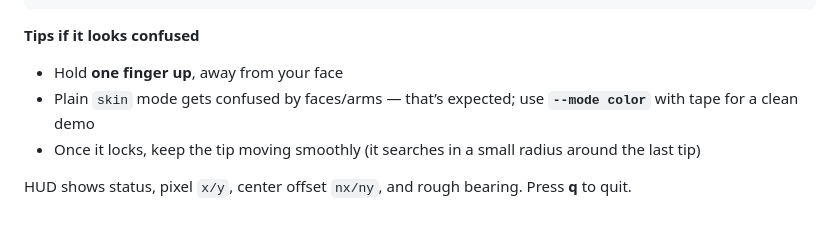
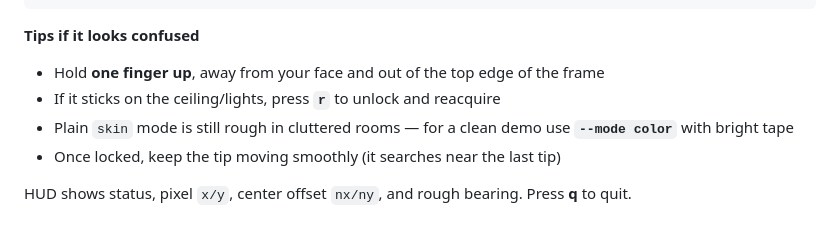
Before and after one commit to Verma0118/haylon-intercept-sim, a Markdown page: host/README.md, the part around the change. Rendered like a GitHub page.

Commit message:
Document r-key reset for stuck finger track
Co-authored-by: Aarav Verma <Verma0118@users.noreply.github.com>

````diff
--- a/host/README.md
+++ b/host/README.md
@@ -80,8 +80,9 @@ python3 run_finger_track.py --source 0 --mode finger --duration 0
 ```
 
 **Tips if it looks confused**
-- Hold **one finger up**, away from your face
-- Plain `skin` mode gets confused by faces/arms — that’s expected; use **`--mode color`** with tape for a clean demo
-- Once it locks, keep the tip moving smoothly (it searches in a small radius around the last tip)
+- Hold **one finger up**, away from your face and out of the top edge of the frame
+- If it sticks on the ceiling/lights, press **`r`** to unlock and reacquire
+- Plain `skin` mode is still rough in cluttered rooms — for a clean demo use **`--mode color`** with bright tape
+- Once locked, keep the tip moving smoothly (it searches near the last tip)
 
 HUD shows status, pixel `x/y`, center offset `nx/ny`, and rough bearing. Press **q** to quit.
````
